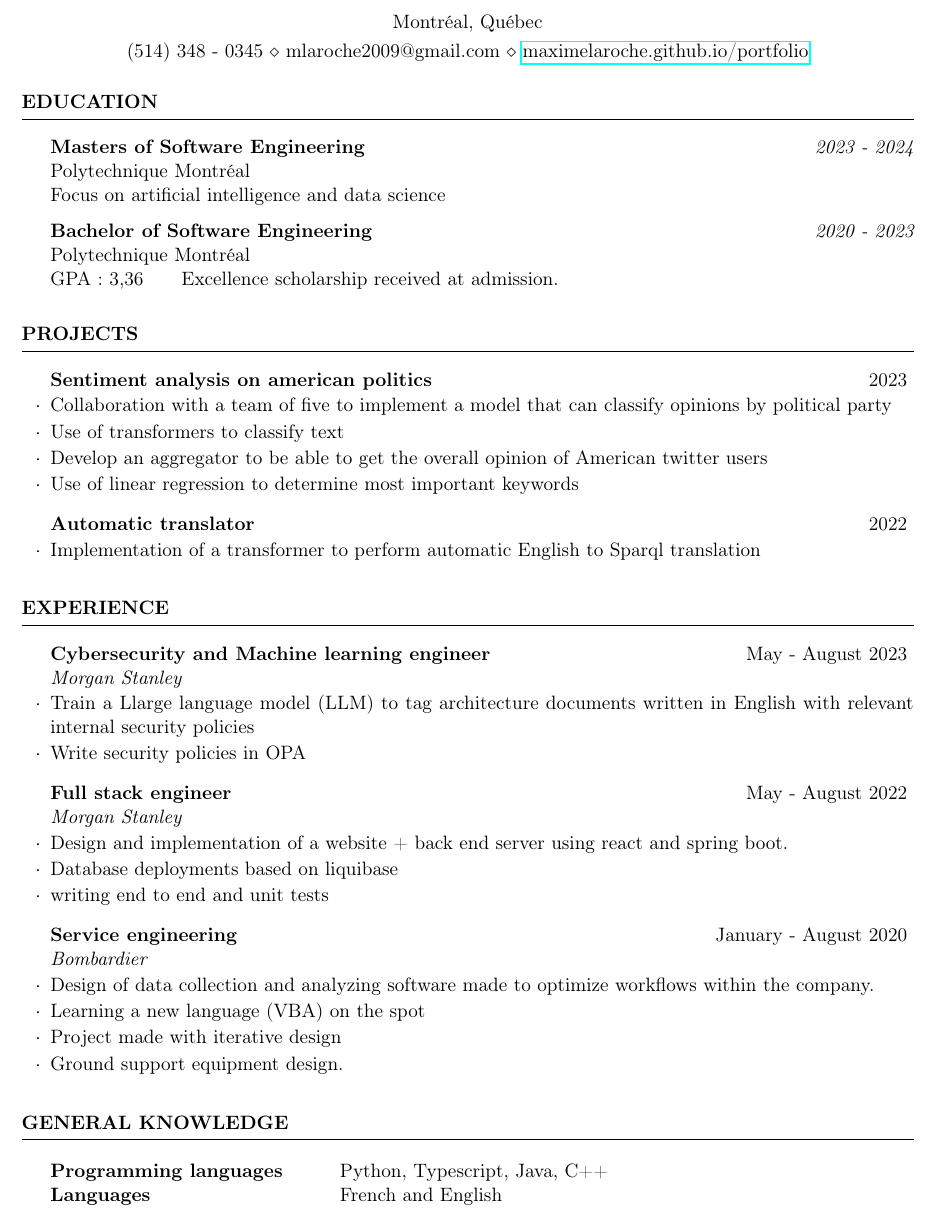
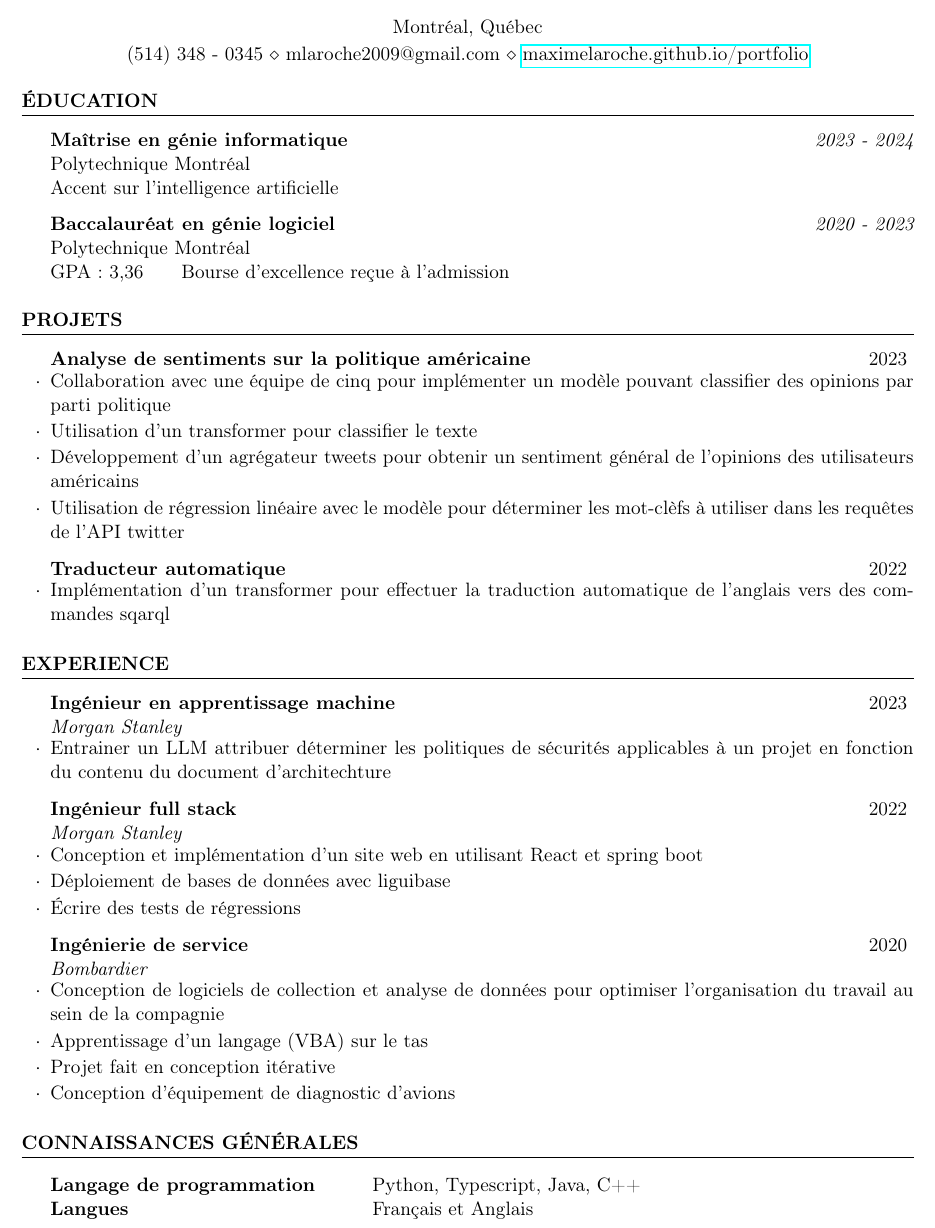
Before and after one commit to MaximeLaroche/Recherche-Stage, a LaTeX CV (CV.tex): part of the page, cut so that both start at the same text. Compiled offline with pdfLaTeX.

Commit message:
ajoute branche française

```diff
--- a/CV.tex
+++ b/CV.tex
@@ -16,15 +15,15 @@
 % EDUCATION SECTION
 %----------------------------------------------------------------------------------------
 
-\begin{rSection}{Education}
+\begin{rSection}{Éducation}
 
-	{\bf Masters of Software Engineering} \hfill {\em 2023 - 2024}
+	{\bf Maîtrise en génie informatique} \hfill {\em 2023 - 2024}
 	\\ Polytechnique Montréal
-	\\ Focus on artificial intelligence and data science
+	\\ Accent sur l'intelligence artificielle
 
-		{\bf Bachelor of Software Engineering} \hfill {\em 2020 - 2023}
+		{\bf Baccalauréat en génie logiciel} \hfill {\em 2020 - 2023}
 	\\ Polytechnique Montréal
-	\\GPA: 3,36 \hspace{0.5cm}  Excellence scholarship received at admission.
+	\\GPA: 3,36 \hspace{0.5cm}  Bourse d'excellence reçue à l'admission
 
 
 \end{rSection}
@@ -32,16 +31,17 @@
 %--------------------------------------------------------------------------------
 %    Projects And Seminars
 %-----------------------------------------------------------------------------------------------
-\begin{rSection}{Projects}
-	\begin{rSubsection}{Sentiment analysis on american politics}{2023}{}{}
-		\item Collaboration with a team of five to implement a model that can classify opinions by political party
-		\item Use of transformers to classify text
-		\item Develop an aggregator to be able to get the overall opinion of American twitter users
-		\item Use of linear regression to determine most important keywords
+\begin{rSection}{Projets}
+	\begin{rSubsection}{Analyse de sentiments sur la politique américaine}{2023}{}{}
+
+		\item Collaboration avec une équipe de cinq pour implémenter un modèle pouvant classifier des opinions par parti politique
+		\item Utilisation d'un transformer pour classifier le texte
+		\item Développement d'un agrégateur tweets pour obtenir un sentiment général de l'opinions des utilisateurs américains
+		\item Utilisation de régression linéaire avec le modèle pour déterminer les mot-clèfs à utiliser dans les requêtes de l'API twitter
 		%\item \url{http://maximelaroche.gitlab.io/log2990-201/#/home}
 	\end{rSubsection}
-	\begin{rSubsection}{Automatic translator}{2022}{}{}
-		\item Implementation of a transformer to perform automatic English to Sparql translation
+	\begin{rSubsection}{Traducteur automatique}{2022}{}{}
+		\item Implémentation d'un transformer pour effectuer la traduction automatique de l'anglais vers des commandes sqarql
 	\end{rSubsection}
 
 \end{rSection}
@@ -52,20 +52,19 @@
 %----------------------------------------------------------------------------------------
 
 \begin{rSection}{Experience}
-	\begin{rSubsection}{Cybersecurity and Machine learning engineer}{May - August 2023}{Morgan Stanley}{}{}
-		\item Train a Llarge language model (LLM) to tag architecture documents written in English with relevant internal security policies
-		\item Write security policies in OPA
+	\begin{rSubsection}{Ingénieur en apprentissage machine}{2023}{Morgan Stanley}{}{}
+		\item Entrainer un LLM attribuer déterminer les politiques de sécurités applicables à un projet en fonction du contenu du document d'architechture
 	\end{rSubsection}
-	\begin{rSubsection}{Full stack engineer}{May - August 2022}{Morgan Stanley}{}{}
-		\item Design and implementation of a website + back end server using react and spring boot.
-		\item Database deployments based on liquibase
-		\item writing end to end and unit tests
+	\begin{rSubsection}{Ingénieur full stack}{2022}{Morgan Stanley}{}{}
+		\item Conception et implémentation d'un site web en utilisant React et spring boot
+		\item Déploiement de bases de données avec liguibase
+		\item Écrire des tests de régressions
 	\end{rSubsection}
-	\begin{rSubsection}{Service engineering}{January - August 2020}{Bombardier}{}{}
-		\item Design of data collection and analyzing software made to optimize workflows within the company.
-		\item Learning a new language (VBA) on the spot
-		\item Project made with iterative design
-		\item Ground support equipment design.
+	\begin{rSubsection}{Ingénierie de service}{2020}{Bombardier}{}{}
+		\item  Conception de logiciels de collection et analyse de données pour optimiser l'organisation du travail au sein de la compagnie
+		\item Apprentissage d'un langage (VBA) sur le tas
+		\item Projet fait en conception itérative
+		\item Conception d'équipement de diagnostic d'avions
 	\end{rSubsection}
 
 \end{rSection}
@@ -75,11 +74,11 @@
 % TECHNICAL STRENGTHS SECTION
 %----------------------------------------------------------------------------------------
 
-\begin{rSection}{General knowledge}
+\begin{rSection}{Connaissances générales}
 
 	\begin{tabular}{ @{} >{\bfseries}l @{\hspace{6ex}} l }
-		Programming languages \  & Python, Typescript, Java, C++ \\
-		Languages                & French and English
+		Langage de programmation \  & Python, Typescript, Java, C++ \\
+		Langues                & Français et Anglais
 	\end{tabular}
 
 \end{rSection}
```
Also changed, not shown: CV.pdf, CV.tex (1 more changed lines).
